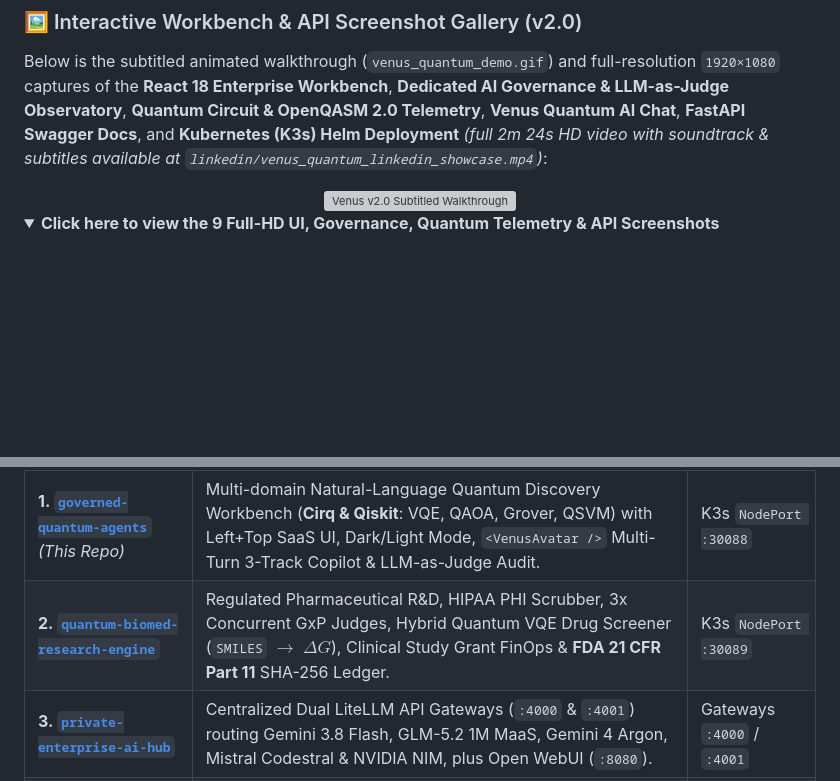
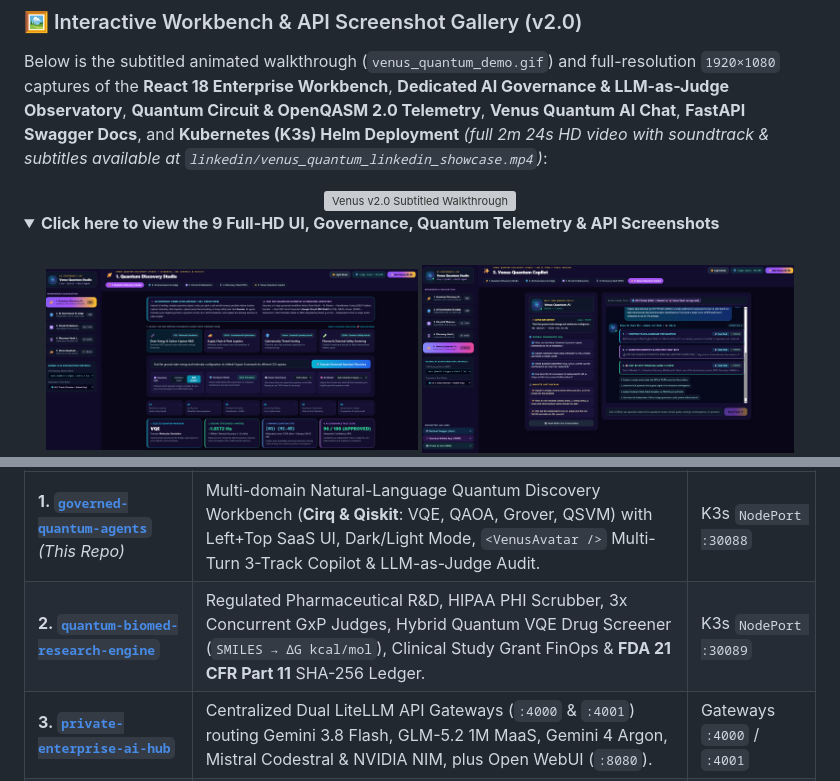
Before and after one commit to AI-Governance-Lab/governed-quantum-agents, a Markdown page: README.md, 2 parts joined by grey strips. Drawn GitHub-style; blank space fills up the shorter version; grey boxes are pictures that could not be loaded.

Commit message:
docs: add new Venus Studio UI screenshots & clean math formatting in README

```diff
--- a/README.md
+++ b/README.md
@@ -522,6 +522,8 @@ Below is the subtitled animated walkthrough (`venus_quantum_demo.gif`) and full-
 <br>
 
 <div align="center">
+  <img src="prtscr%26logs/pictures/venus_quantum_demo-gui1.png" width="47%" style="margin: 8px;" alt="Venus Quantum Studio v2.0 Left+Top Menu UI (Dark/Light Mode)">
+  <img src="prtscr%26logs/pictures/venus_quantum_demo-gui2.png" width="47%" style="margin: 8px;" alt="Venus Quantum Studio v2.0 Multi-Turn 3-Track Copilot & Grouped Judge Analytics">
   <img src="prtscr%26logs/pictures/01_ui_executive_workbench.png" width="47%" style="margin: 8px;" alt="Executive Workbench & Plain-English Controls">
   <img src="prtscr%26logs/pictures/02_ui_live_execution_progress.png" width="47%" style="margin: 8px;" alt="Live Non-Blocking 6-Stage Execution">
   <img src="prtscr%26logs/pictures/03_ui_ai_governance_judge.png" width="47%" style="margin: 8px;" alt="AI Governance & Independent LLM-as-Judge Observatory">
@@ -563,7 +565,7 @@ Venus (`governed-quantum-agents`) is a flagship project under the **AI Governanc
 | AI Governance Lab Repository | Primary Role | K3s / Gateway Port |
 |---|---|---|
 | **1. [`governed-quantum-agents`](https://github.com/AI-Governance-Lab/governed-quantum-agents)** *(This Repo)* | Multi-domain Natural-Language Quantum Discovery Workbench (**Cirq & Qiskit**: VQE, QAOA, Grover, QSVM) with Left+Top SaaS UI, Dark/Light Mode, `<VenusAvatar />` Multi-Turn 3-Track Copilot & LLM-as-Judge Audit. | K3s `NodePort :30088` |
-| **2. [`quantum-biomed-research-engine`](https://github.com/AI-Governance-Lab/quantum-biomed-research-engine)** | Regulated Pharmaceutical R&D, HIPAA PHI Scrubber, 3x Concurrent GxP Judges, Hybrid Quantum VQE Drug Screener (`SMILES` $\to$ $\Delta G$), Clinical Study Grant FinOps & **FDA 21 CFR Part 11** SHA-256 Ledger. | K3s `NodePort :30089` |
+| **2. [`quantum-biomed-research-engine`](https://github.com/AI-Governance-Lab/quantum-biomed-research-engine)** | Regulated Pharmaceutical R&D, HIPAA PHI Scrubber, 3x Concurrent GxP Judges, Hybrid Quantum VQE Drug Screener (`SMILES → ΔG kcal/mol`), Clinical Study Grant FinOps & **FDA 21 CFR Part 11** SHA-256 Ledger. | K3s `NodePort :30089` |
 | **3. [`private-enterprise-ai-hub`](https://github.com/AI-Governance-Lab/private-enterprise-ai-hub)** | Centralized Dual LiteLLM API Gateways (`:4000` & `:4001`) routing Gemini 3.8 Flash, GLM-5.2 1M MaaS, Gemini 4 Argon, Mistral Codestral & NVIDIA NIM, plus Open WebUI (`:8080`). | Gateways `:4000` / `:4001` |
 | **4. [`nvidia-nim-enterprise-patterns`](https://github.com/AI-Governance-Lab/nvidia-nim-enterprise-patterns)** | Terraform GCP Ephemeral Spot L4/T4 GPU VMs (`70.5%` savings) & K3s TensorRT-LLM / NVIDIA NIM inference patterns. | Tier-1 GPU NIM `:8000` |
 
```
